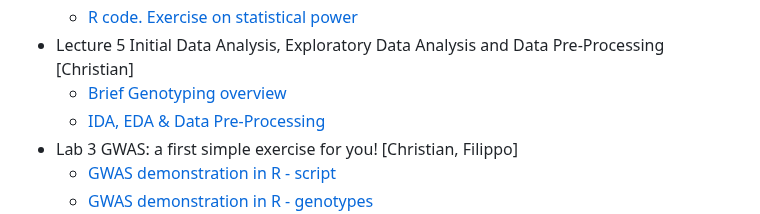
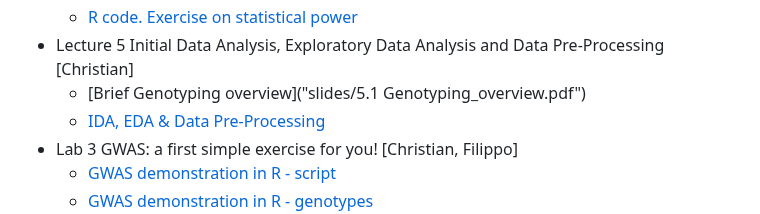
Before and after one commit to filippob/introduction_to_gwas, a Markdown page: README.md, the part around the change. Drawn GitHub-style.

```diff
--- a/README.md
+++ b/README.md
@@ -38,7 +38,7 @@ As a general rule, we'll have a longer break (30 minutes) at 16:00 and two short
     - [Statistical Power and Population Stratification](slides/4.GWAS_experimental_design_and_statistical_power.pdf)
     - [R code. Exercise on statistical power](5.power_and_significance/StatisticalPower_exercise.R)
 - Lecture 5 Initial Data Analysis, Exploratory Data Analysis and Data Pre-Processing [Christian]
-    - [Brief Genotyping overview](slides/5_1_Genotyping.pdf)
+    - [Brief Genotyping overview]("slides/5.1 Genotyping_overview.pdf")
     - [IDA, EDA & Data Pre-Processing](slides/5_2_Data_pre-processing.pdf)
 - Lab 3 GWAS: a first simple exercise for you! [Christian, Filippo]
     - [GWAS demonstration in R - script](0.r_scripts/GWAS_demo.R)
```
